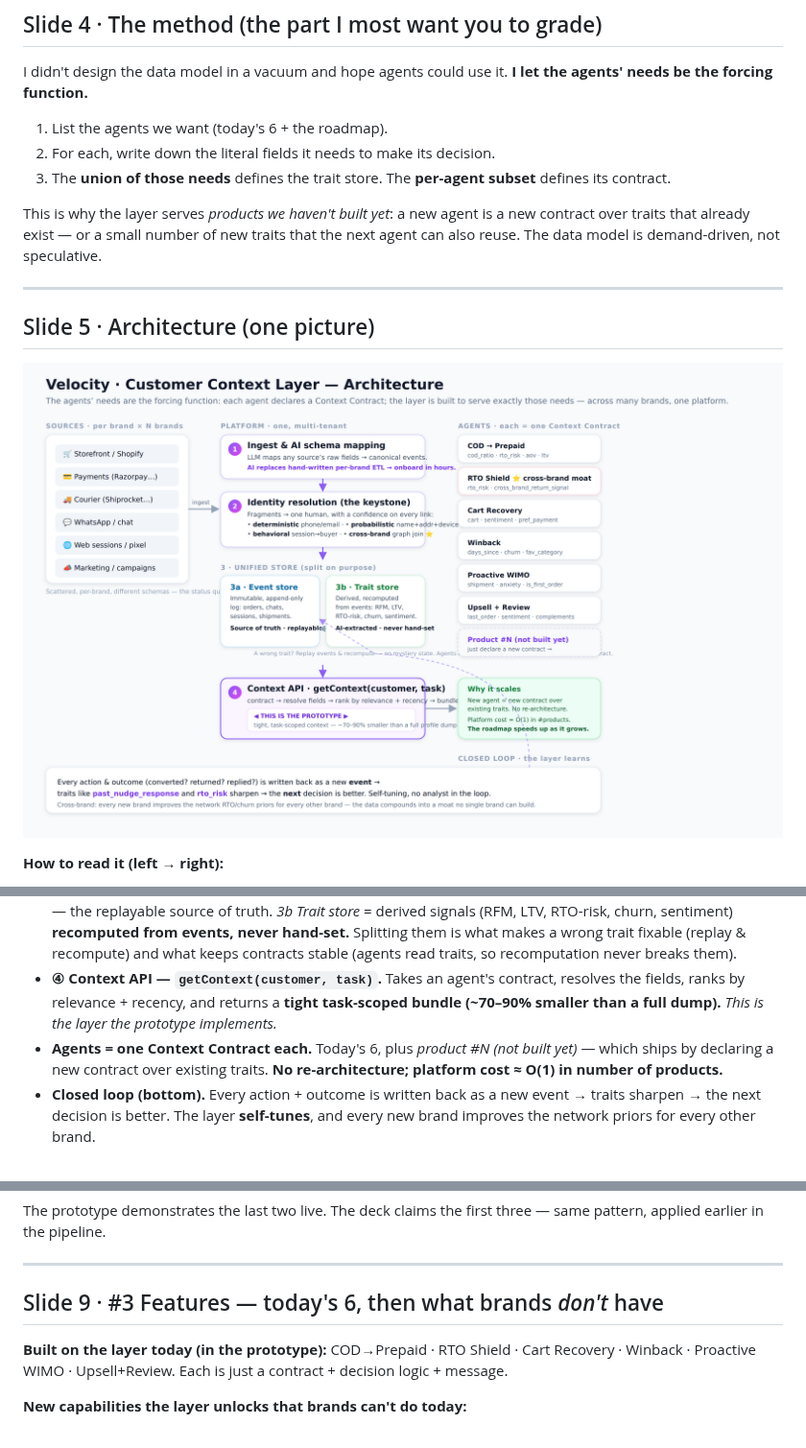
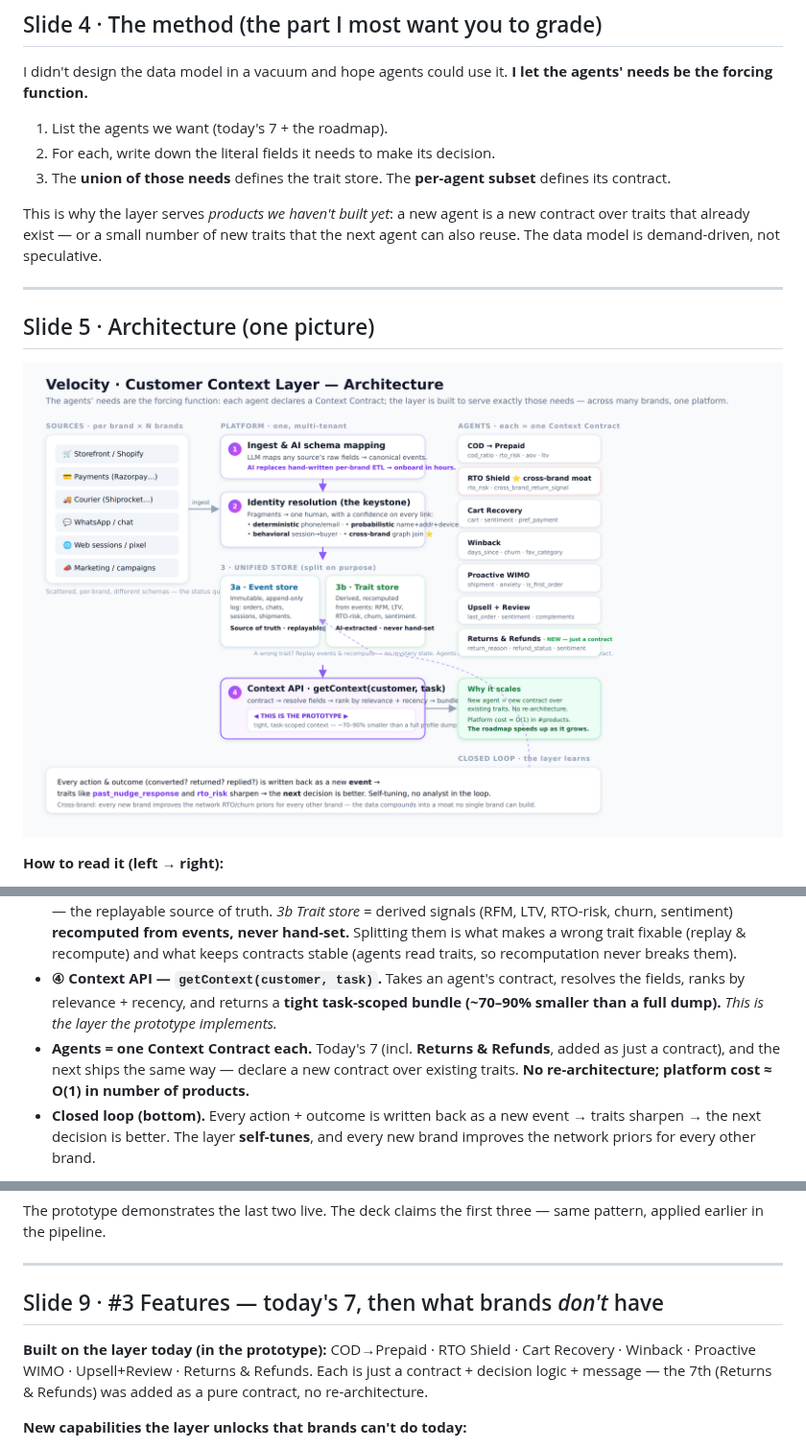
Before and after one commit to ayuvgr8/Velocity-Prototype, a Markdown page: DECK.md, 3 parts joined by grey strips. Shown at 96% size. GitHub-like rendering; pictures changed too: assets/architecture.png.

Commit message:
Sync deck diagram to 7 agents (add Returns & Refunds); regenerate exports
- assets/architecture.svg/png: add Returns & Refunds as a 7th agent
  ('NEW — just a contract'), dropped the now-redundant 'Product #N' box
  (it overlapped the 'Why it scales' callout)
- DECK.md prose updated 6 -> 7 agents to match the diagram
- Regenerated deck PDF + PPTX (full + short) with the new diagram

Co-Authored-By: Claude Opus 4.8 <noreply@anthropic.com>
Claude-Session: https://claude.ai/code/session_01YSBd5UwWXaz3oS3KJNG9Fg

```diff
--- a/DECK.md
+++ b/DECK.md
@@ -50,7 +50,7 @@ The CDP is a *component inside* our layer (the unified store). The product is th
 
 I didn't design the data model in a vacuum and hope agents could use it. **I let the agents' needs be the forcing function.**
 
-1. List the agents we want (today's 6 + the roadmap).
+1. List the agents we want (today's 7 + the roadmap).
 2. For each, write down the literal fields it needs to make its decision.
 3. The **union of those needs** defines the trait store. The **per-agent subset** defines its contract.
 
@@ -69,7 +69,7 @@ This is why the layer serves *products we haven't built yet*: a new agent is a n
 - **② Identity resolution (the keystone).** Fragments collapse into one human, with a **confidence on every link** — deterministic (phone/email) → probabilistic (name+address+device, AI-scored) → behavioral (session→buyer) → **cross-brand graph join** (the moat). Nothing downstream works until this is trustworthy.
 - **③ Unified store, split on purpose.** *3a Event store* = immutable, append-only facts (orders, chats, shipments) — the replayable source of truth. *3b Trait store* = derived signals (RFM, LTV, RTO-risk, churn, sentiment) **recomputed from events, never hand-set.** Splitting them is what makes a wrong trait fixable (replay & recompute) and what keeps contracts stable (agents read traits, so recomputation never breaks them).
 - **④ Context API — `getContext(customer, task)`.** Takes an agent's contract, resolves the fields, ranks by relevance + recency, and returns a **tight task-scoped bundle (~70–90% smaller than a full dump).** *This is the layer the prototype implements.*
-- **Agents = one Context Contract each.** Today's 6, plus *product #N (not built yet)* — which ships by declaring a new contract over existing traits. **No re-architecture; platform cost ≈ O(1) in number of products.**
+- **Agents = one Context Contract each.** Today's 7 (incl. **Returns & Refunds**, added as just a contract), and the next ships the same way — declare a new contract over existing traits. **No re-architecture; platform cost ≈ O(1) in number of products.**
 - **Closed loop (bottom).** Every action + outcome is written back as a new event → traits sharpen → the next decision is better. The layer **self-tunes**, and every new brand improves the network priors for every other brand.
 
 <details><summary>Text-only fallback (same diagram)</summary>
@@ -152,9 +152,9 @@ The prototype demonstrates the last two live. The deck claims the first three
 
 ---
 
-## Slide 9 · #3 Features — today's 6, then what brands *don't* have
+## Slide 9 · #3 Features — today's 7, then what brands *don't* have
 
-**Built on the layer today (in the prototype):** COD→Prepaid · RTO Shield · Cart Recovery · Winback · Proactive WIMO · Upsell+Review. Each is just a contract + decision logic + message.
+**Built on the layer today (in the prototype):** COD→Prepaid · RTO Shield · Cart Recovery · Winback · Proactive WIMO · Upsell+Review · Returns & Refunds. Each is just a contract + decision logic + message — the 7th (Returns & Refunds) was added as a pure contract, no re-architecture.
 
 **New capabilities the layer unlocks that brands can't do today:**
 
```
Also changed, not shown: other parts of DECK.md (+1 -1 lines), 5 other files.
